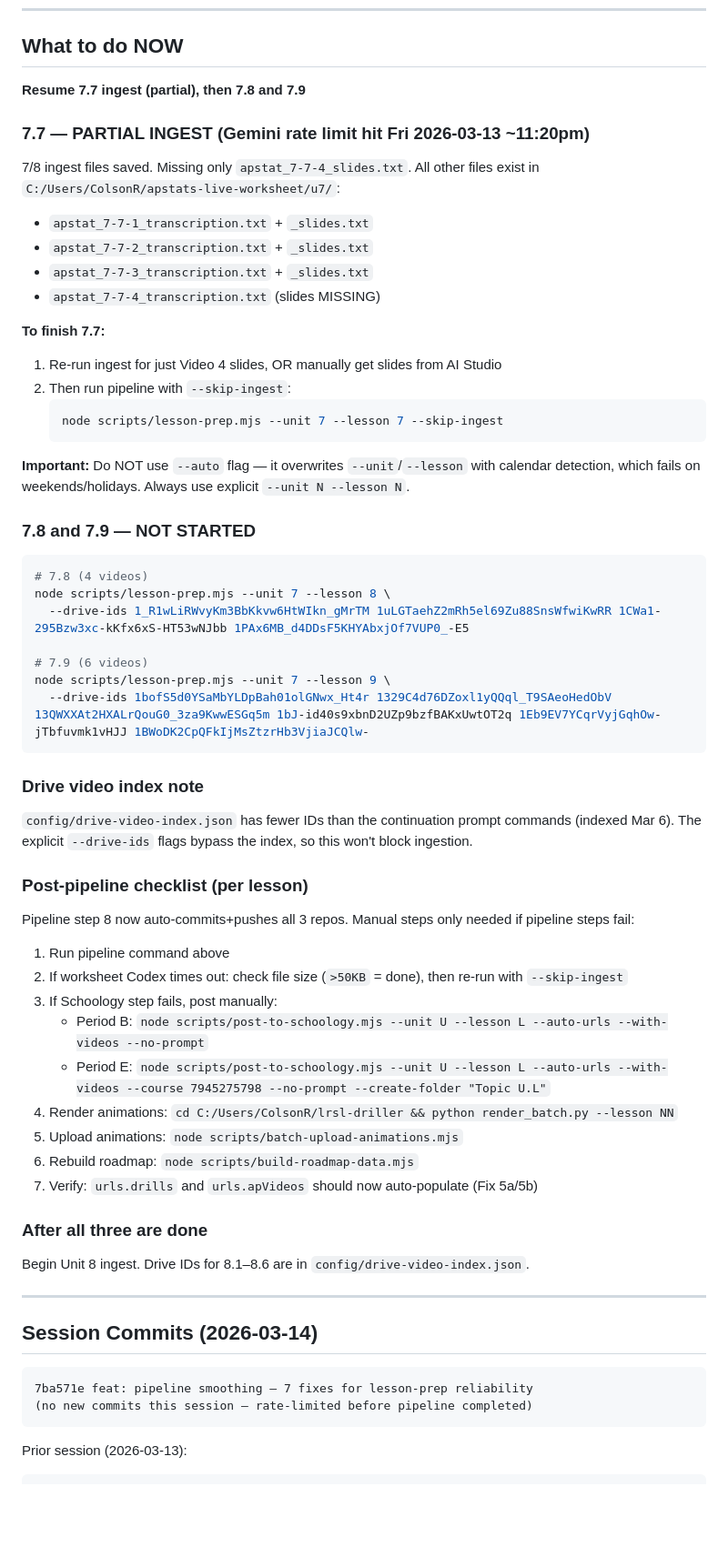
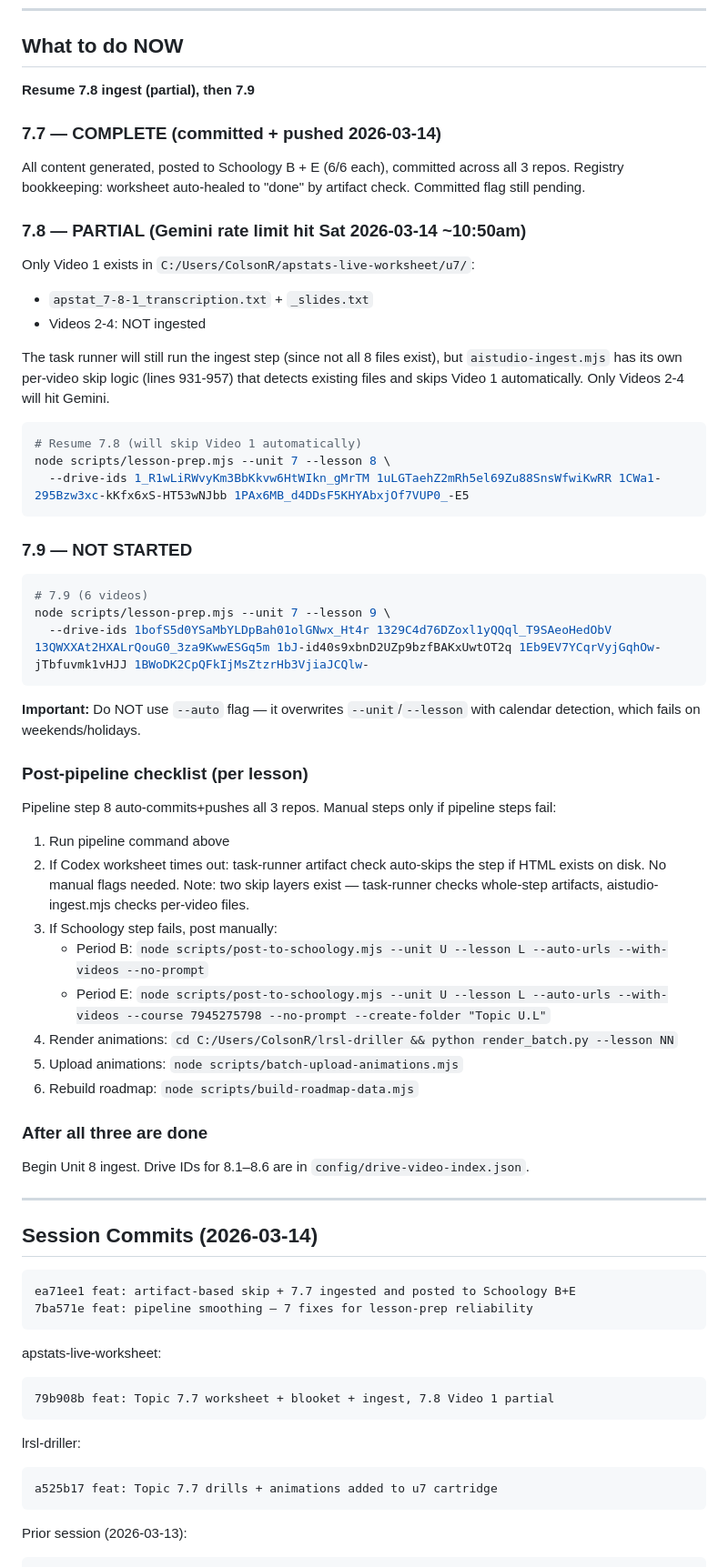
Before and after one commit to robjohncolson/Agent, a Markdown page: CONTINUATION_PROMPT.md, the part around one of its changes. Shown at 91% size. Rendered like a GitHub page; blank space fills up the shorter version.

Commit message:
fix: continuation prompt accuracy — skip layers, registry count, animation state
Co-Authored-By: Claude Opus 4.6 (1M context) <noreply@anthropic.com>

````diff
--- a/CONTINUATION_PROMPT.md
+++ b/CONTINUATION_PROMPT.md
@@ -6,55 +6,52 @@ Paste this into a new Claude Code session in the `Agent` directory.
 
 ## What to do NOW
 
-**Resume 7.7 ingest (partial), then 7.8 and 7.9**
+**Resume 7.8 ingest (partial), then 7.9**
 
-### 7.7 — PARTIAL INGEST (Gemini rate limit hit Fri 2026-03-13 ~11:20pm)
+### 7.7 — COMPLETE (committed + pushed 2026-03-14)
 
-7/8 ingest files saved. Missing only `apstat_7-7-4_slides.txt`.
-All other files exist in `C:/Users/ColsonR/apstats-live-worksheet/u7/`:
-- `apstat_7-7-1_transcription.txt` + `_slides.txt`
-- `apstat_7-7-2_transcription.txt` + `_slides.txt`
-- `apstat_7-7-3_transcription.txt` + `_slides.txt`
-- `apstat_7-7-4_transcription.txt` (slides MISSING)
+All content generated, posted to Schoology B + E (6/6 each), committed across all 3 repos.
+Registry bookkeeping: worksheet auto-healed to "done" by artifact check. Committed flag still pending.
 
-**To finish 7.7:**
-1. Re-run ingest for just Video 4 slides, OR manually get slides from AI Studio
-2. Then run pipeline with `--skip-ingest`:
-   ```bash
-   node scripts/lesson-prep.mjs --unit 7 --lesson 7 --skip-ingest
-   ```
+### 7.8 — PARTIAL (Gemini rate limit hit Sat 2026-03-14 ~10:50am)
 
-**Important:** Do NOT use `--auto` flag — it overwrites `--unit`/`--lesson` with calendar detection, which fails on weekends/holidays. Always use explicit `--unit N --lesson N`.
+Only Video 1 exists in `C:/Users/ColsonR/apstats-live-worksheet/u7/`:
+- `apstat_7-8-1_transcription.txt` + `_slides.txt`
+- Videos 2-4: NOT ingested
 
-### 7.8 and 7.9 — NOT STARTED
+The task runner will still run the ingest step (since not all 8 files exist), but
+`aistudio-ingest.mjs` has its own per-video skip logic (lines 931-957) that detects
+existing files and skips Video 1 automatically. Only Videos 2-4 will hit Gemini.
 
 ```bash
-# 7.8 (4 videos)
+# Resume 7.8 (will skip Video 1 automatically)
 node scripts/lesson-prep.mjs --unit 7 --lesson 8 \
   --drive-ids 1_R1wLiRWvyKm3BbKkvw6HtWIkn_gMrTM 1uLGTaehZ2mRh5el69Zu88SnsWfwiKwRR 1CWa1-295Bzw3xc-kKfx6xS-HT53wNJbb 1PAx6MB_d4DDsF5KHYAbxjOf7VUP0_-E5
+```
 
+### 7.9 — NOT STARTED
+
+```bash
 # 7.9 (6 videos)
 node scripts/lesson-prep.mjs --unit 7 --lesson 9 \
   --drive-ids 1bofS5d0YSaMbYLDpBah01olGNwx_Ht4r 1329C4d76DZoxl1yQQql_T9SAeoHedObV 13QWXXAt2HXALrQouG0_3za9KwwESGq5m 1bJ-id40s9xbnD2UZp9bzfBAKxUwtOT2q 1Eb9EV7YCqrVyjGqhOw-jTbfuvmk1vHJJ 1BWoDK2CpQFkIjMsZtzrHb3VjiaJCQlw-
 ```
 
-### Drive video index note
-`config/drive-video-index.json` has fewer IDs than the continuation prompt commands (indexed Mar 6).
-The explicit `--drive-ids` flags bypass the index, so this won't block ingestion.
+**Important:** Do NOT use `--auto` flag — it overwrites `--unit`/`--lesson` with calendar detection, which fails on weekends/holidays.
 
 ### Post-pipeline checklist (per lesson)
 
-Pipeline step 8 now auto-commits+pushes all 3 repos. Manual steps only needed if pipeline steps fail:
+Pipeline step 8 auto-commits+pushes all 3 repos. Manual steps only if pipeline steps fail:
 
 1. Run pipeline command above
-2. If worksheet Codex times out: check file size (`>50KB` = done), then re-run with `--skip-ingest`
+2. If Codex worksheet times out: task-runner artifact check auto-skips the step if HTML exists on disk. No manual flags needed.
+   Note: two skip layers exist — task-runner checks whole-step artifacts, aistudio-ingest.mjs checks per-video files.
 3. If Schoology step fails, post manually:
    - Period B: `node scripts/post-to-schoology.mjs --unit U --lesson L --auto-urls --with-videos --no-prompt`
    - Period E: `node scripts/post-to-schoology.mjs --unit U --lesson L --auto-urls --with-videos --course 7945275798 --no-prompt --create-folder "Topic U.L"`
 4. Render animations: `cd C:/Users/ColsonR/lrsl-driller && python render_batch.py --lesson NN`
 5. Upload animations: `node scripts/batch-upload-animations.mjs`
 6. Rebuild roadmap: `node scripts/build-roadmap-data.mjs`
-7. Verify: `urls.drills` and `urls.apVideos` should now auto-populate (Fix 5a/5b)
 
 ### After all three are done
 
@@ -65,8 +62,18 @@ Begin Unit 8 ingest. Drive IDs for 8.1–8.6 are in `config/drive-video-index.js
 ## Session Commits (2026-03-14)
 
 ```
+ea71ee1 feat: artifact-based skip + 7.7 ingested and posted to Schoology B+E
 7ba571e feat: pipeline smoothing — 7 fixes for lesson-prep reliability
-(no new commits this session — rate-limited before pipeline completed)
+```
+
+apstats-live-worksheet:
+```
+79b908b feat: Topic 7.7 worksheet + blooket + ingest, 7.8 Video 1 partial
+```
+
+lrsl-driller:
+```
+a525b17 feat: Topic 7.7 drills + animations added to u7 cartridge
 ```
 
 Prior session (2026-03-13):
````
Also changed, not shown: other parts of CONTINUATION_PROMPT.md (+10 -12 lines).
